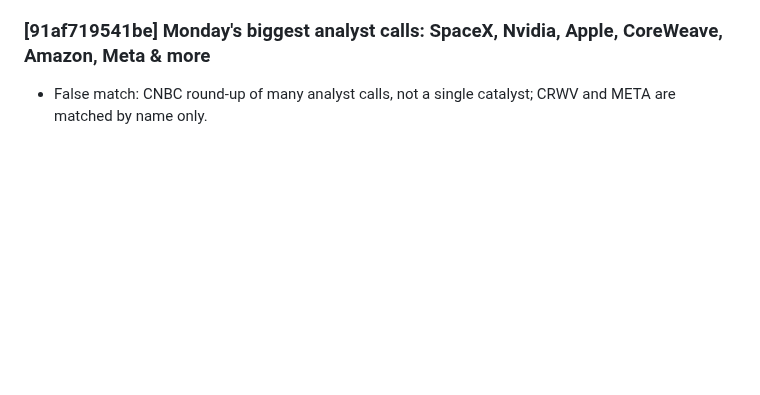
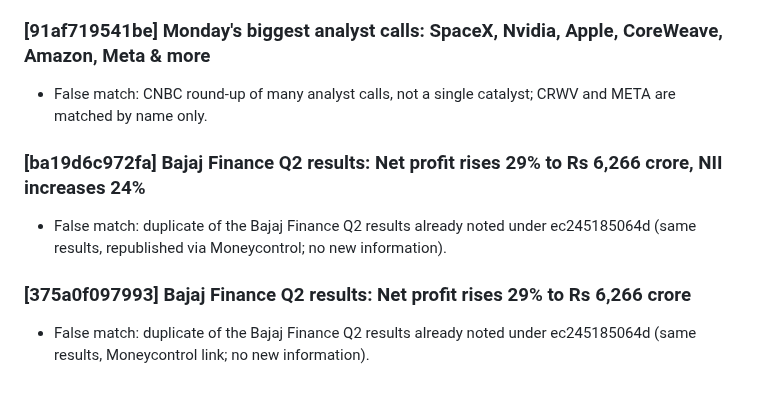
Before and after one commit to AmitJoshiAI/PaperTrade, a Markdown page: alerts/notes/2026-10-20.md, the part around the change. Drawn GitHub-style; blank space fills up the shorter version.

Commit message:
scanner notes 2026-10-20 13:58 IST

```diff
--- a/alerts/notes/2026-10-20.md
+++ b/alerts/notes/2026-10-20.md
@@ -44,3 +44,9 @@
 
 ### [91af719541be] Monday's biggest analyst calls: SpaceX, Nvidia, Apple, CoreWeave, Amazon, Meta & more
 - False match: CNBC round-up of many analyst calls, not a single catalyst; CRWV and META are matched by name only.
+
+### [ba19d6c972fa] Bajaj Finance Q2 results: Net profit rises 29% to Rs 6,266 crore, NII increases 24%
+- False match: duplicate of the Bajaj Finance Q2 results already noted under ec245185064d (same results, republished via Moneycontrol; no new information).
+
+### [375a0f097993] Bajaj Finance Q2 results: Net profit rises 29% to Rs 6,266 crore
+- False match: duplicate of the Bajaj Finance Q2 results already noted under ec245185064d (same results, Moneycontrol link; no new information).
```
